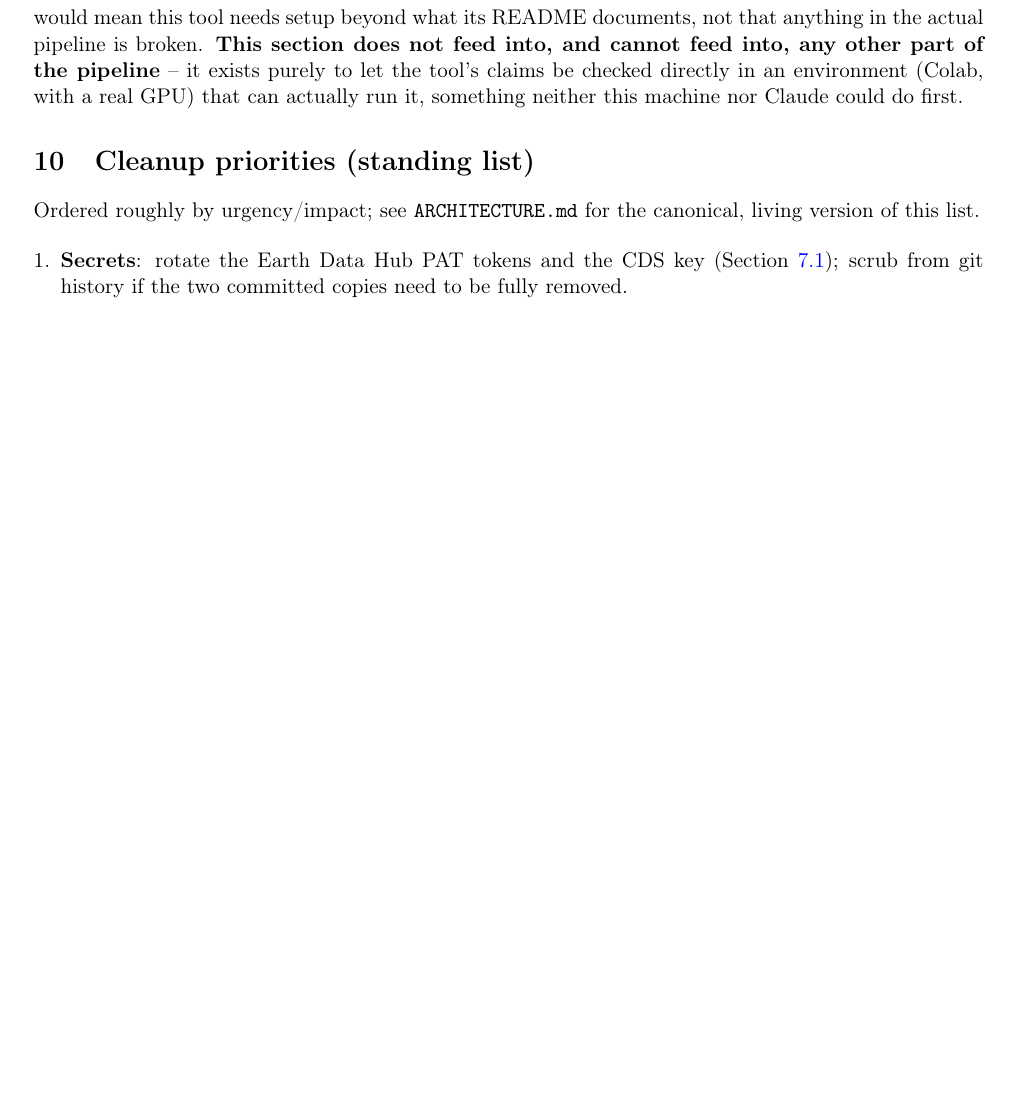
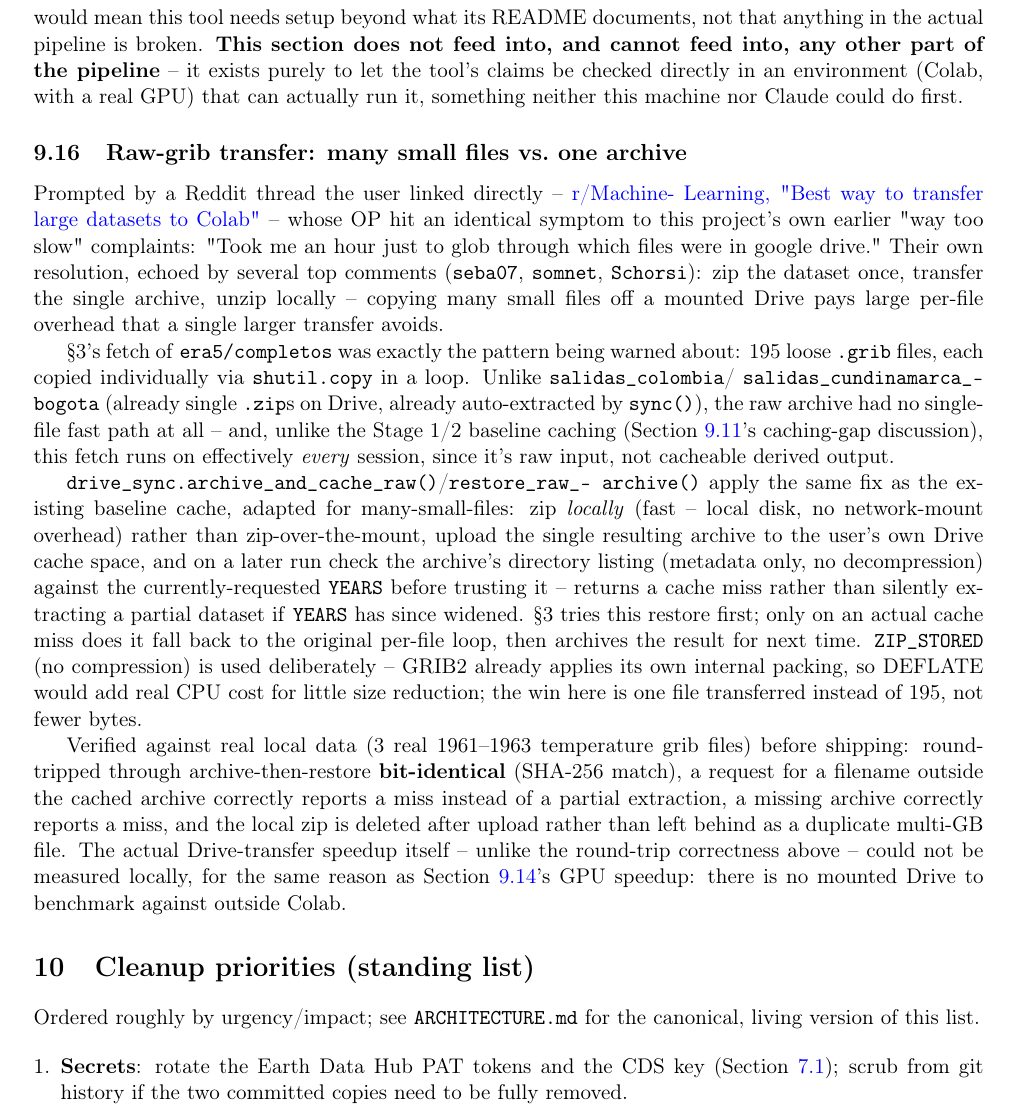
Before and after one commit to mdgordillob/aca_aci_collab, a LaTeX paper (ARCHITECTURE.tex): part of page 17 of 17 before the commit and part of page 17 of 18 after it, cut so that both start at the same text, the shorter picture padded with empty space. Compiled offline with pdfLaTeX.

Commit message:
Cache the raw grib archive as a single zip instead of 195 individual copies
User linked https://www.reddit.com/r/MachineLearning/comments/sxui5r/ --
the OP's bottleneck (an hour just to glob a mounted Drive folder) matched
what this notebook's Section 3 was actually doing for era5/completos: 195
loose .grib files copied one at a time. The thread's own resolution,
echoed by several commenters, was zip once and transfer the single
archive instead -- salidas_colombia/salidas_cundinamarca_bogota already
followed that pattern (stored as .zip on Drive, auto-extracted by
sync()), but the much larger raw archive never did.

Section 3 now tries drive_sync.restore_raw_archive() first (checks a
cached era5_completos.zip's directory listing against the currently
requested YEARS, extracts only if it fully covers them) and only falls
back to the original per-file loop on an actual cache miss -- after
which it calls archive_and_cache_raw() to zip+upload for next time. Cache
written to the user's own Drive space, consistent with how the Stage 1/2
baseline and aci_daily caches are scoped.

ARCHITECTURE.tex documents this in sec:raw-archive-cache, including what
was verified locally (bit-identical round-trip on 3 real grib files,
correct miss detection for both an incomplete-archive and a
missing-archive case) versus what couldn't be (the actual Drive transfer
speedup itself, same limitation as the CUDA sections -- no mounted Drive
outside Colab to benchmark against).

Co-Authored-By: Claude Sonnet 5 <noreply@anthropic.com>

```diff
--- a/ARCHITECTURE.tex
+++ b/ARCHITECTURE.tex
@@ -1033,6 +1033,57 @@ pipeline} -- it exists purely to let the tool's claims be checked
 directly in an environment (Colab, with a real GPU) that can actually
 run it, something neither this machine nor Claude could do first.
 
+\subsection{Raw-grib transfer: many small files vs.\ one archive}
+\label{sec:raw-archive-cache}
+
+Prompted by a Reddit thread the user linked directly --
+\href{https://www.reddit.com/r/MachineLearning/comments/sxui5r/}{r/Machine-
+Learning, "Best way to transfer large datasets to Colab"} -- whose OP hit
+an identical symptom to this project's own earlier "way too slow"
+complaints: "Took me an hour just to glob through which files were in
+google drive." Their own resolution, echoed by several top comments
+(\texttt{seba07}, \texttt{somnet}, \texttt{Schorsi}): zip the dataset
+once, transfer the single archive, unzip locally -- copying many small
+files off a mounted Drive pays large per-file overhead that a single
+larger transfer avoids.
+
+\S3's fetch of \texttt{era5/completos} was exactly the pattern being
+warned about: 195 loose \texttt{.grib} files, each copied individually
+via \texttt{shutil.copy} in a loop. Unlike \texttt{salidas\_colombia}/
+\texttt{salidas\_cundinamarca\_bogota} (already single \texttt{.zip}s on
+Drive, already auto-extracted by \texttt{sync()}), the raw archive had no
+single-file fast path at all -- and, unlike the Stage 1/2 baseline
+caching (\Cref{sec:daily-vs-monthly}'s caching-gap discussion), this
+fetch runs on effectively \emph{every} session, since it's raw input, not
+cacheable derived output.
+
+\texttt{drive\_sync.archive\_and\_cache\_raw()}/\texttt{restore\_raw\_-
+archive()} apply the same fix as the existing baseline cache, adapted for
+many-small-files: zip \emph{locally} (fast -- local disk, no
+network-mount overhead) rather than zip-over-the-mount, upload the single
+resulting archive to the user's own Drive cache space, and on a later run
+check the archive's directory listing (metadata only, no decompression)
+against the currently-requested \texttt{YEARS} before trusting it --
+returns a cache miss rather than silently extracting a partial dataset if
+\texttt{YEARS} has since widened. \S3 tries this restore first; only on
+an actual cache miss does it fall back to the original per-file loop,
+then archives the result for next time. \texttt{ZIP\_STORED} (no
+compression) is used deliberately -- GRIB2 already applies its own
+internal packing, so DEFLATE would add real CPU cost for little size
+reduction; the win here is one file transferred instead of 195, not fewer
+bytes.
+
+Verified against real local data (3 real 1961--1963 temperature grib
+files) before shipping: round-tripped through archive-then-restore
+\textbf{bit-identical} (SHA-256 match), a request for a filename outside
+the cached archive correctly reports a miss instead of a partial
+extraction, a missing archive correctly reports a miss, and the local zip
+is deleted after upload rather than left behind as a duplicate multi-GB
+file. The actual Drive-transfer speedup itself -- unlike the round-trip
+correctness above -- could not be measured locally, for the same reason
+as \Cref{sec:cuda}'s GPU speedup: there is no mounted Drive to benchmark
+against outside Colab.
+
 %======================================================================
 \section{Cleanup priorities (standing list)}
 %======================================================================
```
Also changed, not shown: ARCHITECTURE.pdf, README.md, 1 other file.
